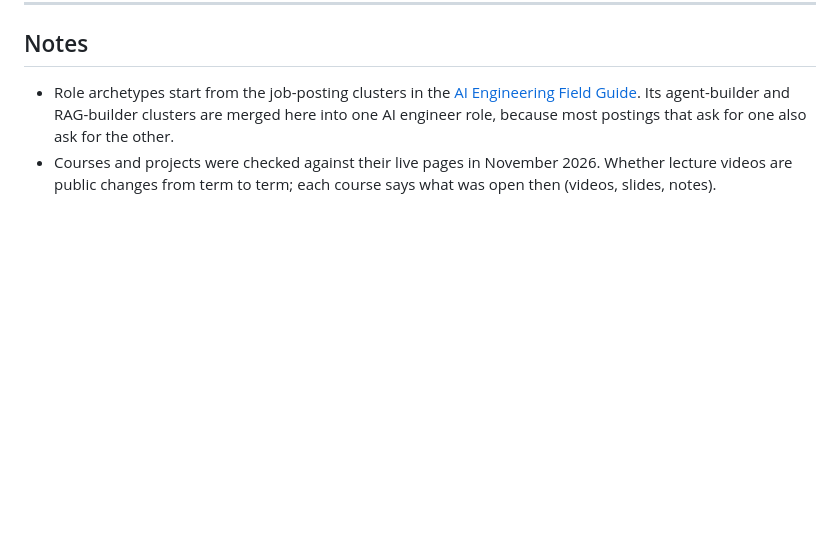
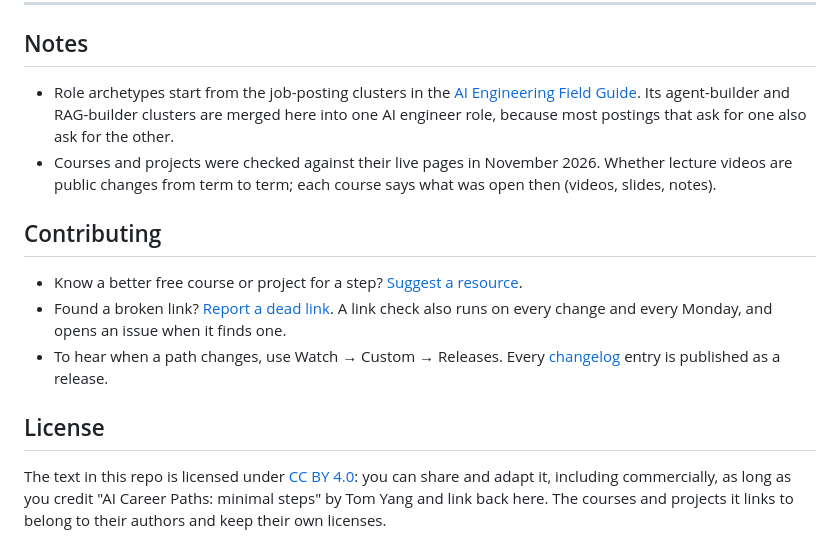
Before and after one commit to TomYang1993/AI-career-path-minimal-steps, a Markdown page: README.md, the part around one of its changes. Drawn GitHub-style; blank space fills up the shorter version.

```diff
--- a/README.md
+++ b/README.md
@@ -391,3 +404,13 @@ Follow along:
 
 - Role archetypes start from the job-posting clusters in the [AI Engineering Field Guide](https://github.com/alexeygrigorev/ai-engineering-field-guide). Its agent-builder and RAG-builder clusters are merged here into one AI engineer role, because most postings that ask for one also ask for the other.
 - Courses and projects were checked against their live pages in November 2026. Whether lecture videos are public changes from term to term; each course says what was open then (videos, slides, notes).
+
+## Contributing
+
+- Know a better free course or project for a step? [Suggest a resource](https://github.com/TomYang1993/AI-career-path-minimal-steps/issues/new?template=suggest-resource.yml).
+- Found a broken link? [Report a dead link](https://github.com/TomYang1993/AI-career-path-minimal-steps/issues/new?template=dead-link.yml). A link check also runs on every change and every Monday, and opens an issue when it finds one.
+- To hear when a path changes, use Watch → Custom → Releases. Every [changelog](CHANGELOG.md) entry is published as a release.
+
+## License
+
+The text in this repo is licensed under [CC BY 4.0](LICENSE): you can share and adapt it, including commercially, as long as you credit "AI Career Paths: minimal steps" by Tom Yang and link back here. The courses and projects it links to belong to their authors and keep their own licenses.
```
Also changed, not shown: other parts of README.md (+19 -6 lines), CHANGELOG.md (+4 -1 lines), assets/map.gif (added), assets/social-preview.png (added), 8 other files.
